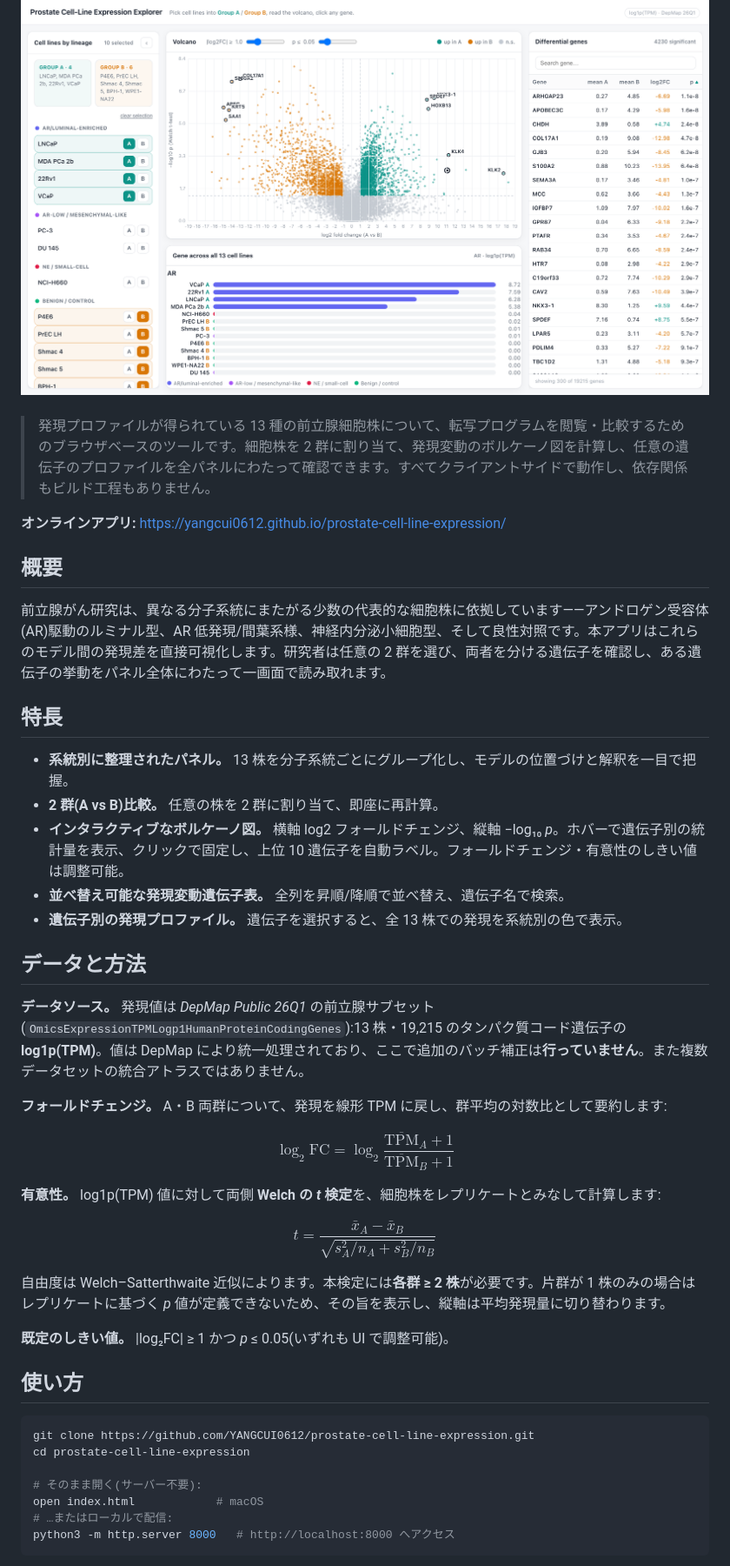
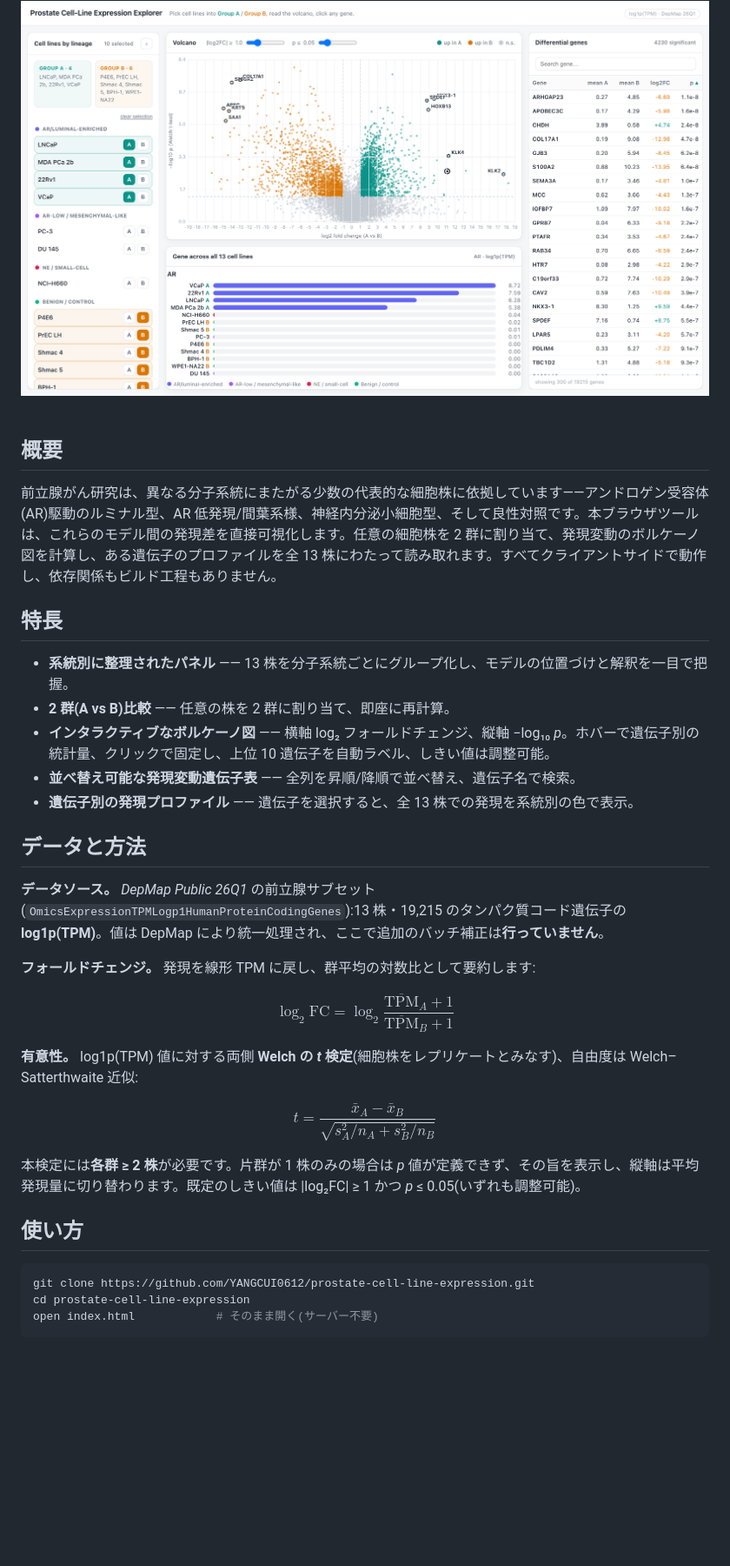
Before and after one commit to YANGCUI0612/prostate-cell-line-expression, a Markdown page: README.ja.md, the part around one of its changes. Shown at 87% size. GitHub-like rendering; blank space fills up the shorter version.

Commit message:
Trim READMEs and switch to monochrome badges with logos

````diff
--- a/README.ja.md
+++ b/README.ja.md
@@ -20,47 +20,37 @@
 
 <br/>
 
-> 発現プロファイルが得られている 13 種の前立腺細胞株について、転写プログラムを閲覧・比較するためのブラウザベースのツールです。細胞株を 2 群に割り当て、発現変動のボルケーノ図を計算し、任意の遺伝子のプロファイルを全パネルにわたって確認できます。すべてクライアントサイドで動作し、依存関係もビルド工程もありません。
-
-**オンラインアプリ:** <https://yangcui0612.github.io/prostate-cell-line-expression/>
-
 ## 概要
 
-前立腺がん研究は、異なる分子系統にまたがる少数の代表的な細胞株に依拠しています——アンドロゲン受容体(AR)駆動のルミナル型、AR 低発現/間葉系様、神経内分泌小細胞型、そして良性対照です。本アプリはこれらのモデル間の発現差を直接可視化します。研究者は任意の 2 群を選び、両者を分ける遺伝子を確認し、ある遺伝子の挙動をパネル全体にわたって一画面で読み取れます。
+前立腺がん研究は、異なる分子系統にまたがる少数の代表的な細胞株に依拠しています——アンドロゲン受容体(AR)駆動のルミナル型、AR 低発現/間葉系様、神経内分泌小細胞型、そして良性対照です。本ブラウザツールは、これらのモデル間の発現差を直接可視化します。任意の細胞株を 2 群に割り当て、発現変動のボルケーノ図を計算し、ある遺伝子のプロファイルを全 13 株にわたって読み取れます。すべてクライアントサイドで動作し、依存関係もビルド工程もありません。
 
 ## 特長
 
-- **系統別に整理されたパネル。** 13 株を分子系統ごとにグループ化し、モデルの位置づけと解釈を一目で把握。
-- **2 群(A vs B)比較。** 任意の株を 2 群に割り当て、即座に再計算。
-- **インタラクティブなボルケーノ図。** 横軸 log2 フォールドチェンジ、縦軸 −log₁₀ *p*。ホバーで遺伝子別の統計量を表示、クリックで固定し、上位 10 遺伝子を自動ラベル。フォールドチェンジ・有意性のしきい値は調整可能。
-- **並べ替え可能な発現変動遺伝子表。** 全列を昇順/降順で並べ替え、遺伝子名で検索。
-- **遺伝子別の発現プロファイル。** 遺伝子を選択すると、全 13 株での発現を系統別の色で表示。
+- **系統別に整理されたパネル** —— 13 株を分子系統ごとにグループ化し、モデルの位置づけと解釈を一目で把握。
+- **2 群(A vs B)比較** —— 任意の株を 2 群に割り当て、即座に再計算。
+- **インタラクティブなボルケーノ図** —— 横軸 log₂ フォールドチェンジ、縦軸 −log₁₀ *p*。ホバーで遺伝子別の統計量、クリックで固定し、上位 10 遺伝子を自動ラベル、しきい値は調整可能。
+- **並べ替え可能な発現変動遺伝子表** —— 全列を昇順/降順で並べ替え、遺伝子名で検索。
+- **遺伝子別の発現プロファイル** —— 遺伝子を選択すると、全 13 株での発現を系統別の色で表示。
 
 ## データと方法
 
-**データソース。** 発現値は *DepMap Public 26Q1* の前立腺サブセット(`OmicsExpressionTPMLogp1HumanProteinCodingGenes`):13 株・19,215 のタンパク質コード遺伝子の **log1p(TPM)**。値は DepMap により統一処理されており、ここで追加のバッチ補正は**行っていません**。また複数データセットの統合アトラスではありません。
+**データソース。** *DepMap Public 26Q1* の前立腺サブセット(`OmicsExpressionTPMLogp1HumanProteinCodingGenes`):13 株・19,215 のタンパク質コード遺伝子の **log1p(TPM)**。値は DepMap により統一処理され、ここで追加のバッチ補正は**行っていません**。
 
-**フォールドチェンジ。** A・B 両群について、発現を線形 TPM に戻し、群平均の対数比として要約します:
+**フォールドチェンジ。** 発現を線形 TPM に戻し、群平均の対数比として要約します:
 
 $$\log_2\mathrm{FC} = \log_2\!\frac{\overline{\mathrm{TPM}}_A + 1}{\overline{\mathrm{TPM}}_B + 1}$$
 
-**有意性。** log1p(TPM) 値に対して両側 **Welch の *t* 検定**を、細胞株をレプリケートとみなして計算します:
+**有意性。** log1p(TPM) 値に対する両側 **Welch の *t* 検定**(細胞株をレプリケートとみなす)、自由度は Welch–Satterthwaite 近似:
 
 $$t = \frac{\bar{x}_A - \bar{x}_B}{\sqrt{s_A^2/n_A + s_B^2/n_B}}$$
 
-自由度は Welch–Satterthwaite 近似によります。本検定には**各群 ≥ 2 株**が必要です。片群が 1 株のみの場合はレプリケートに基づく *p* 値が定義できないため、その旨を表示し、縦軸は平均発現量に切り替わります。
-
-**既定のしきい値。** |log₂FC| ≥ 1 かつ *p* ≤ 0.05(いずれも UI で調整可能)。
+本検定には**各群 ≥ 2 株**が必要です。片群が 1 株のみの場合は *p* 値が定義できず、その旨を表示し、縦軸は平均発現量に切り替わります。既定のしきい値は |log₂FC| ≥ 1 かつ *p* ≤ 0.05(いずれも調整可能)。
 
 ## 使い方
 
 ```bash
 git clone https://github.com/YANGCUI0612/prostate-cell-line-expression.git
 cd prostate-cell-line-expression
-
-# そのまま開く(サーバー不要):
-open index.html            # macOS
-# …またはローカルで配信:
-python3 -m http.server 8000   # http://localhost:8000 へアクセス
+open index.html            # そのまま開く(サーバー不要)
 ```
 
````
Also changed, not shown: other parts of README.ja.md (+6 -21 lines), README.md (+17 -42 lines), README.zh-CN.md (+17 -42 lines).
